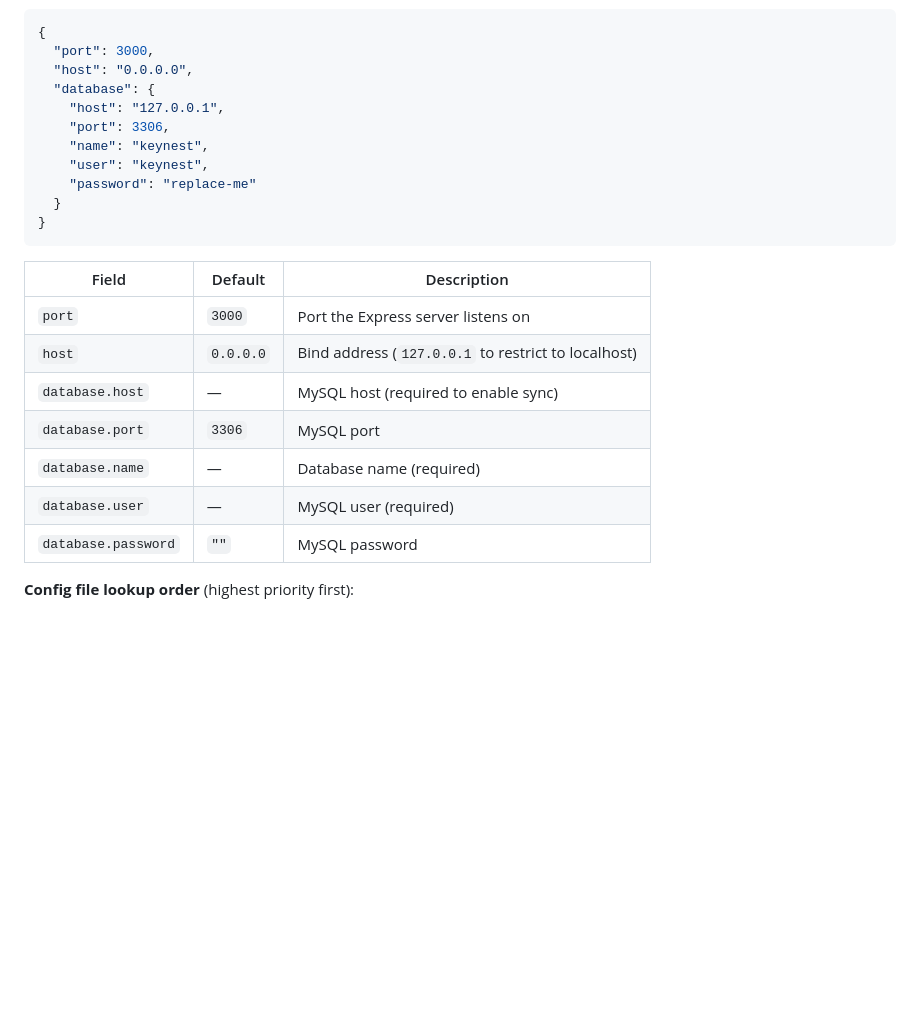
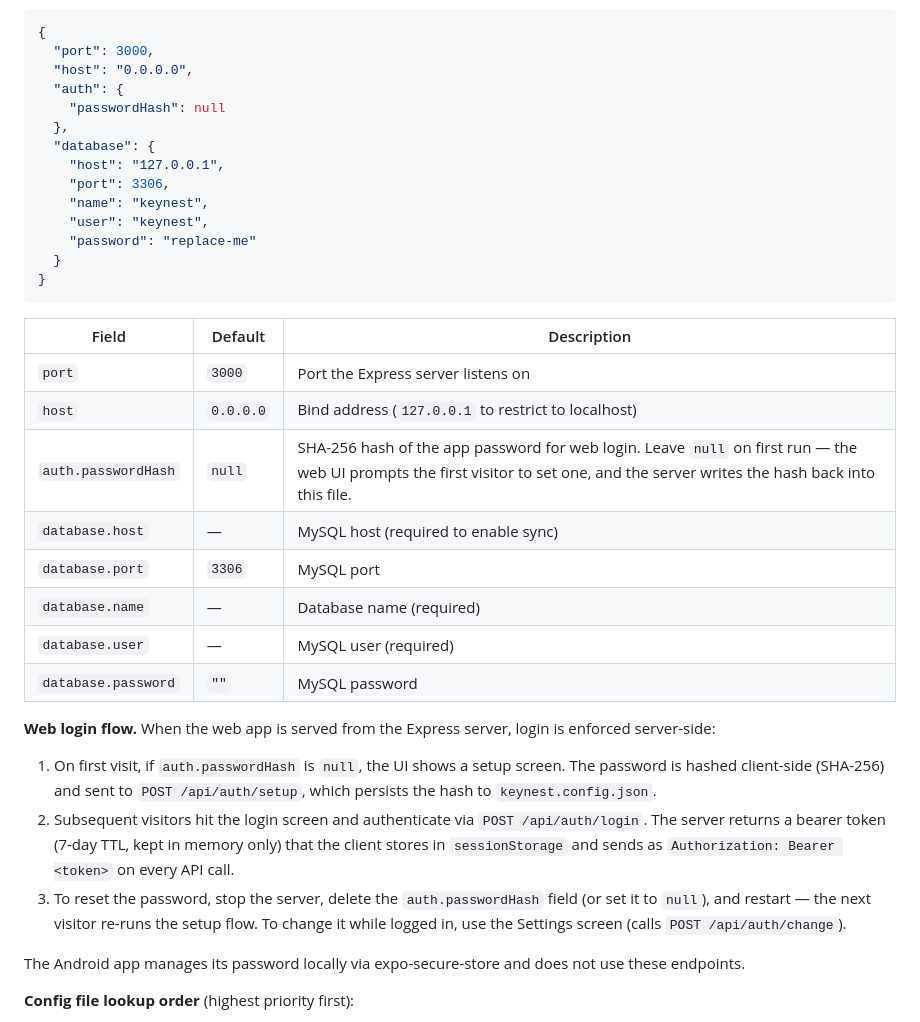
Before and after one commit to engcapa/keynest, a Markdown page: README.md, the part around the change. Rendered like a GitHub page; blank space fills up the shorter version.

Commit message:
docs(readme): document auth.passwordHash and server-web login flow
Add auth block to the example config JSON, describe the auth.passwordHash
field in the config table, and explain the first-run setup, login token,
and password reset behavior for the server-web mode.

```diff
--- a/README.md
+++ b/README.md
@@ -77,6 +77,9 @@ Example file:
 {
   "port": 3000,
   "host": "0.0.0.0",
+  "auth": {
+    "passwordHash": null
+  },
   "database": {
     "host": "127.0.0.1",
     "port": 3306,
@@ -91,11 +94,20 @@ Example file:
 |---|---|---|
 | `port` | `3000` | Port the Express server listens on |
 | `host` | `0.0.0.0` | Bind address (`127.0.0.1` to restrict to localhost) |
+| `auth.passwordHash` | `null` | SHA-256 hash of the app password for web login. Leave `null` on first run — the web UI prompts the first visitor to set one, and the server writes the hash back into this file. |
 | `database.host` | — | MySQL host (required to enable sync) |
 | `database.port` | `3306` | MySQL port |
 | `database.name` | — | Database name (required) |
 | `database.user` | — | MySQL user (required) |
 | `database.password` | `""` | MySQL password |
+
+**Web login flow.** When the web app is served from the Express server, login is enforced server-side:
+
+1. On first visit, if `auth.passwordHash` is `null`, the UI shows a setup screen. The password is hashed client-side (SHA-256) and sent to `POST /api/auth/setup`, which persists the hash to `keynest.config.json`.
+2. Subsequent visitors hit the login screen and authenticate via `POST /api/auth/login`. The server returns a bearer token (7-day TTL, kept in memory only) that the client stores in `sessionStorage` and sends as `Authorization: Bearer <token>` on every API call.
+3. To reset the password, stop the server, delete the `auth.passwordHash` field (or set it to `null`), and restart — the next visitor re-runs the setup flow. To change it while logged in, use the Settings screen (calls `POST /api/auth/change`).
+
+The Android app manages its password locally via expo-secure-store and does not use these endpoints.
 
 **Config file lookup order** (highest priority first):
 
```
